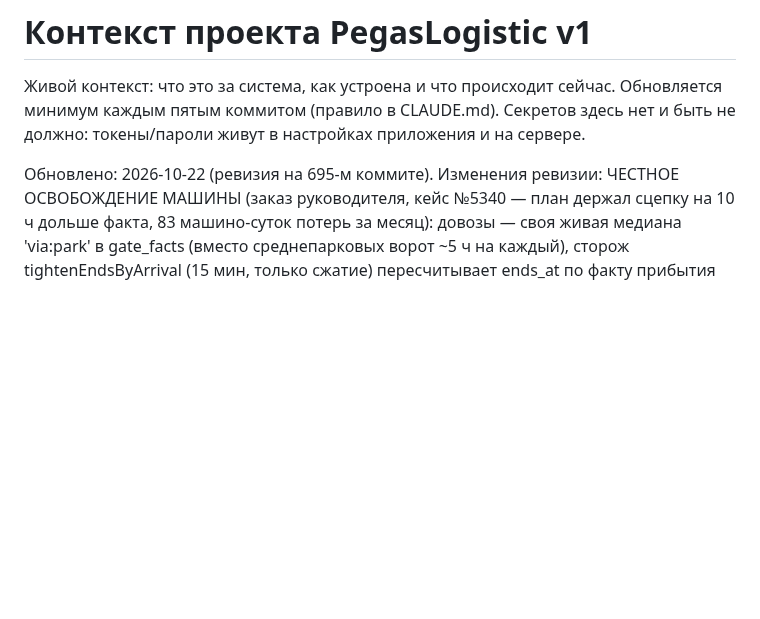
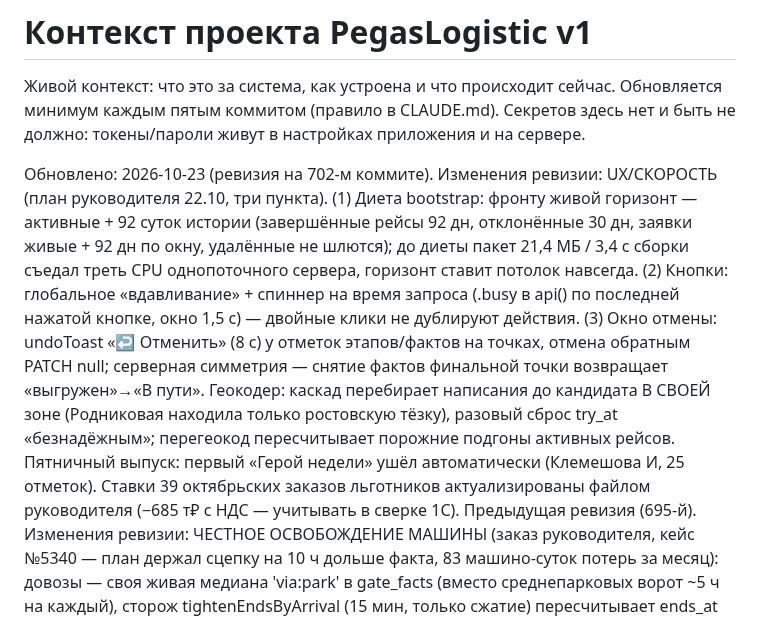
Before and after one commit to Tuma58/planner_pegas, a Markdown page: docs/CONTEXT.md, the part around the change. GitHub-like rendering; blank space fills up the shorter version.

Commit message:
CONTEXT.md: ревизия на 702-м — UX/скорость (диета bootstrap, кнопки, окно отмены)
Co-Authored-By: Claude Fable 5 <noreply@anthropic.com>

```diff
--- a/docs/CONTEXT.md
+++ b/docs/CONTEXT.md
@@ -5,7 +5,25 @@
 Секретов здесь нет и быть не должно: токены/пароли живут в настройках
 приложения и на сервере.
 
-Обновлено: 2026-10-22 (ревизия на 695-м коммите).
+Обновлено: 2026-10-23 (ревизия на 702-м коммите).
+Изменения ревизии: UX/СКОРОСТЬ (план руководителя 22.10, три пункта).
+(1) Диета bootstrap: фронту живой горизонт — активные + 92 суток
+истории (завершённые рейсы 92 дн, отклонённые 30 дн, заявки живые +
+92 дн по окну, удалённые не шлются); до диеты пакет 21,4 МБ / 3,4 с
+сборки съедал треть CPU однопоточного сервера, горизонт ставит
+потолок навсегда. (2) Кнопки: глобальное «вдавливание» + спиннер на
+время запроса (.busy в api() по последней нажатой кнопке, окно
+1,5 с) — двойные клики не дублируют действия. (3) Окно отмены:
+undoToast «↩ Отменить» (8 с) у отметок этапов/фактов на точках,
+отмена обратным PATCH null; серверная симметрия — снятие фактов
+финальной точки возвращает «выгружен»→«В пути». Геокодер: каскад
+перебирает написания до кандидата В СВОЕЙ зоне (Родниковая находила
+только ростовскую тёзку), разовый сброс try_at «безнадёжным»;
+перегеокод пересчитывает порожние подгоны активных рейсов. Пятничный
+выпуск: первый «Герой недели» ушёл автоматически (Клемешова И, 25
+отметок). Ставки 39 октябрьских заказов льготников актуализированы
+файлом руководителя (−685 т₽ с НДС — учитывать в сверке 1С).
+Предыдущая ревизия (695-й).
 Изменения ревизии: ЧЕСТНОЕ ОСВОБОЖДЕНИЕ МАШИНЫ (заказ руководителя,
 кейс №5340 — план держал сцепку на 10 ч дольше факта, 83 машино-суток
 потерь за месяц): довозы — своя живая медиана 'via:park' в gate_facts
```
